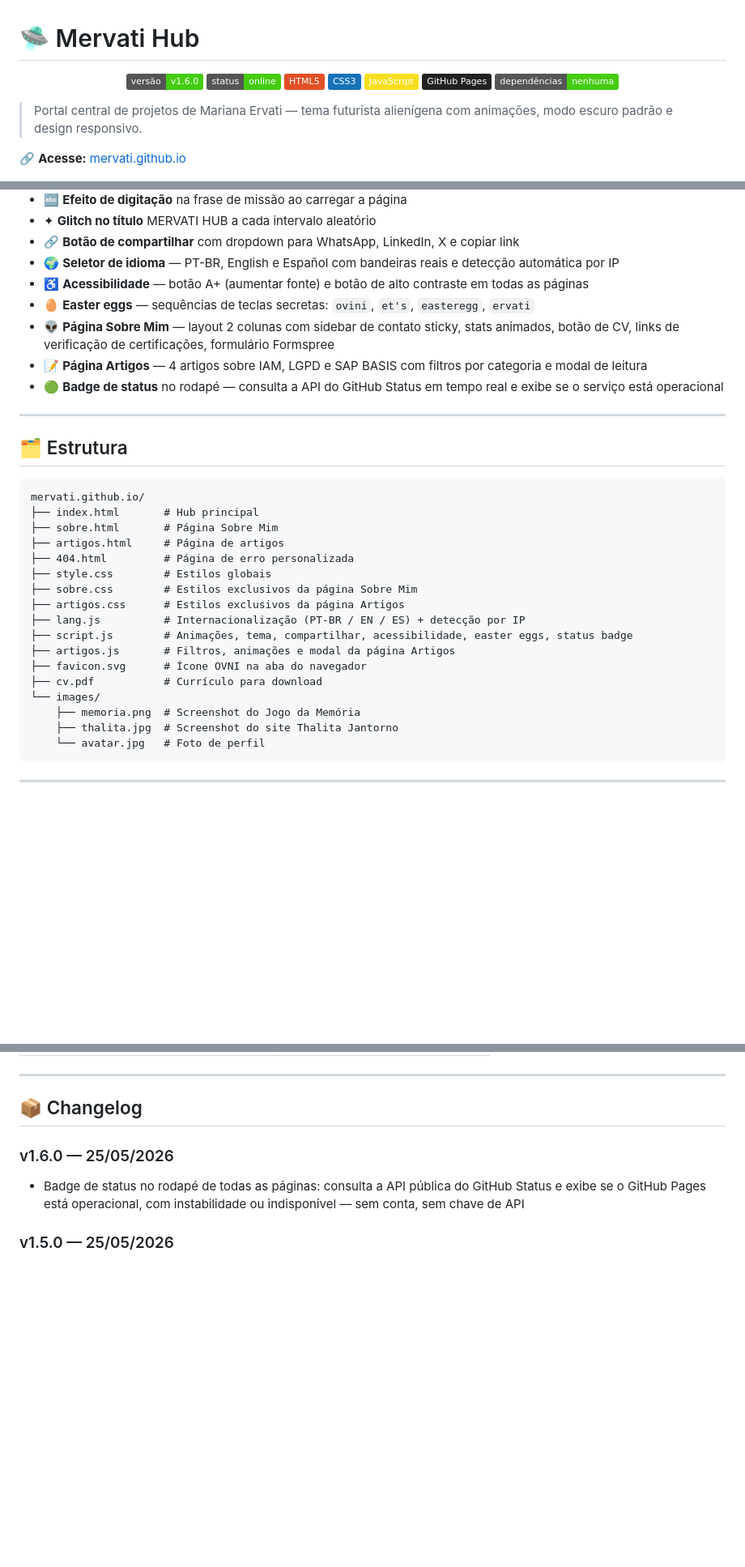
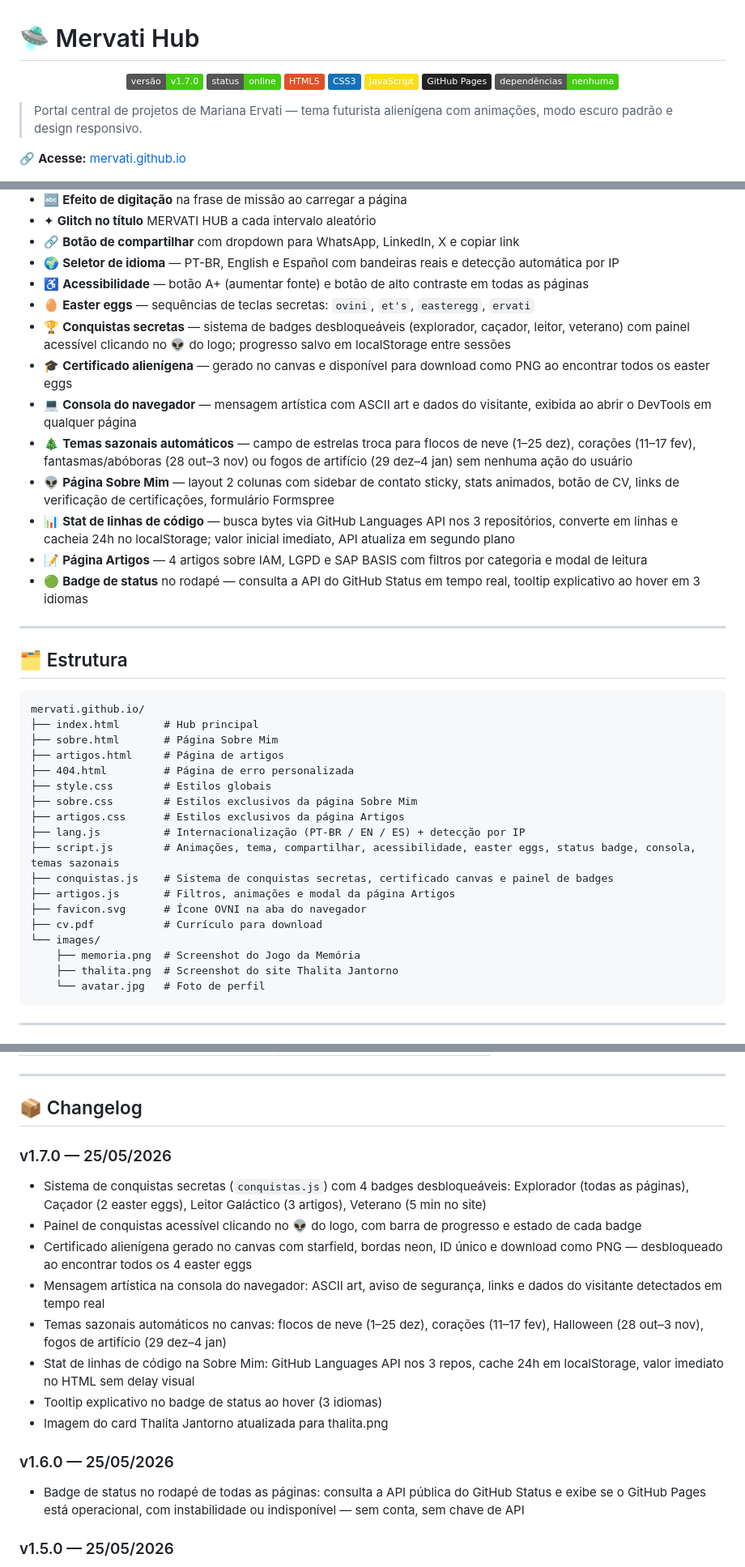
Before and after one commit to mervati/mervati.github.io, a Markdown page: README.md, 3 parts joined by grey strips. Shown at 81% size. Drawn GitHub-style; badges without logos; blank space fills up the shorter version.

Commit message:
docs: atualiza README para v1.7.0
Registra as funcionalidades adicionadas desde v1.6.0:
- Sistema de conquistas secretas com 4 badges e painel interativo
- Certificado alienígena gerado no canvas com download como PNG
- Mensagem artística na consola do navegador (DevTools Easter Egg)
- Temas sazonais automáticos no starfield (Natal, Namorados, Halloween, Ano Novo)
- Stat de linhas de código via GitHub Languages API com cache localStorage
- Tooltip no badge de status em 3 idiomas
- Atualiza estrutura de arquivos (conquistas.js, thalita.png) e badge de versão

````diff
--- a/README.md
+++ b/README.md
@@ -1,7 +1,7 @@
 # 🛸 Mervati Hub
 
 <p align="center">
-  <img src="https://img.shields.io/badge/versão-v1.6.0-brightgreen?style=flat" alt="Versão">
+  <img src="https://img.shields.io/badge/versão-v1.7.0-brightgreen?style=flat" alt="Versão">
   <img src="https://img.shields.io/badge/status-online-brightgreen?style=flat" alt="Status">
   <img src="https://img.shields.io/badge/HTML5-E34F26?style=flat&logo=html5&logoColor=white" alt="HTML5">
   <img src="https://img.shields.io/badge/CSS3-1572B6?style=flat&logo=css3&logoColor=white" alt="CSS3">
@@ -38,9 +38,14 @@
 - 🌍 **Seletor de idioma** — PT-BR, English e Español com bandeiras reais e detecção automática por IP
 - ♿ **Acessibilidade** — botão A+ (aumentar fonte) e botão de alto contraste em todas as páginas
 - 🥚 **Easter eggs** — sequências de teclas secretas: `ovini`, `et's`, `easteregg`, `ervati`
+- 🏆 **Conquistas secretas** — sistema de badges desbloqueáveis (explorador, caçador, leitor, veterano) com painel acessível clicando no 👽 do logo; progresso salvo em localStorage entre sessões
+- 🎓 **Certificado alienígena** — gerado no canvas e disponível para download como PNG ao encontrar todos os easter eggs
+- 💻 **Consola do navegador** — mensagem artística com ASCII art e dados do visitante, exibida ao abrir o DevTools em qualquer página
+- 🎄 **Temas sazonais automáticos** — campo de estrelas troca para flocos de neve (1–25 dez), corações (11–17 fev), fantasmas/abóboras (28 out–3 nov) ou fogos de artifício (29 dez–4 jan) sem nenhuma ação do usuário
 - 👽 **Página Sobre Mim** — layout 2 colunas com sidebar de contato sticky, stats animados, botão de CV, links de verificação de certificações, formulário Formspree
+- 📊 **Stat de linhas de código** — busca bytes via GitHub Languages API nos 3 repositórios, converte em linhas e cacheia 24h no localStorage; valor inicial imediato, API atualiza em segundo plano
 - 📝 **Página Artigos** — 4 artigos sobre IAM, LGPD e SAP BASIS com filtros por categoria e modal de leitura
-- 🟢 **Badge de status** no rodapé — consulta a API do GitHub Status em tempo real e exibe se o serviço está operacional
+- 🟢 **Badge de status** no rodapé — consulta a API do GitHub Status em tempo real, tooltip explicativo ao hover em 3 idiomas
 
 ---
 
@@ -56,13 +61,14 @@ mervati.github.io/
 ├── sobre.css        # Estilos exclusivos da página Sobre Mim
 ├── artigos.css      # Estilos exclusivos da página Artigos
 ├── lang.js          # Internacionalização (PT-BR / EN / ES) + detecção por IP
-├── script.js        # Animações, tema, compartilhar, acessibilidade, easter eggs, status badge
+├── script.js        # Animações, tema, compartilhar, acessibilidade, easter eggs, status badge, consola, temas sazonais
+├── conquistas.js    # Sistema de conquistas secretas, certificado canvas e painel de badges
 ├── artigos.js       # Filtros, animações e modal da página Artigos
 ├── favicon.svg      # Ícone OVNI na aba do navegador
 ├── cv.pdf           # Currículo para download
 └── images/
     ├── memoria.png  # Screenshot do Jogo da Memória
-    ├── thalita.jpg  # Screenshot do site Thalita Jantorno
+    ├── thalita.png  # Screenshot do site Thalita Jantorno
     └── avatar.jpg   # Foto de perfil
 ```
 
@@ -83,6 +89,16 @@ mervati.github.io/
 ---
 
 ## 📦 Changelog
+
+### v1.7.0 — 25/05/2026
+- Sistema de conquistas secretas (`conquistas.js`) com 4 badges desbloqueáveis: Explorador (todas as páginas), Caçador (2 easter eggs), Leitor Galáctico (3 artigos), Veterano (5 min no site)
+- Painel de conquistas acessível clicando no 👽 do logo, com barra de progresso e estado de cada badge
+- Certificado alienígena gerado no canvas com starfield, bordas neon, ID único e download como PNG — desbloqueado ao encontrar todos os 4 easter eggs
+- Mensagem artística na consola do navegador: ASCII art, aviso de segurança, links e dados do visitante detectados em tempo real
+- Temas sazonais automáticos no canvas: flocos de neve (1–25 dez), corações (11–17 fev), Halloween (28 out–3 nov), fogos de artifício (29 dez–4 jan)
+- Stat de linhas de código na Sobre Mim: GitHub Languages API nos 3 repos, cache 24h em localStorage, valor imediato no HTML sem delay visual
+- Tooltip explicativo no badge de status ao hover (3 idiomas)
+- Imagem do card Thalita Jantorno atualizada para thalita.png
 
 ### v1.6.0 — 25/05/2026
 - Badge de status no rodapé de todas as páginas: consulta a API pública do GitHub Status e exibe se o GitHub Pages está operacional, com instabilidade ou indisponível — sem conta, sem chave de API
````
